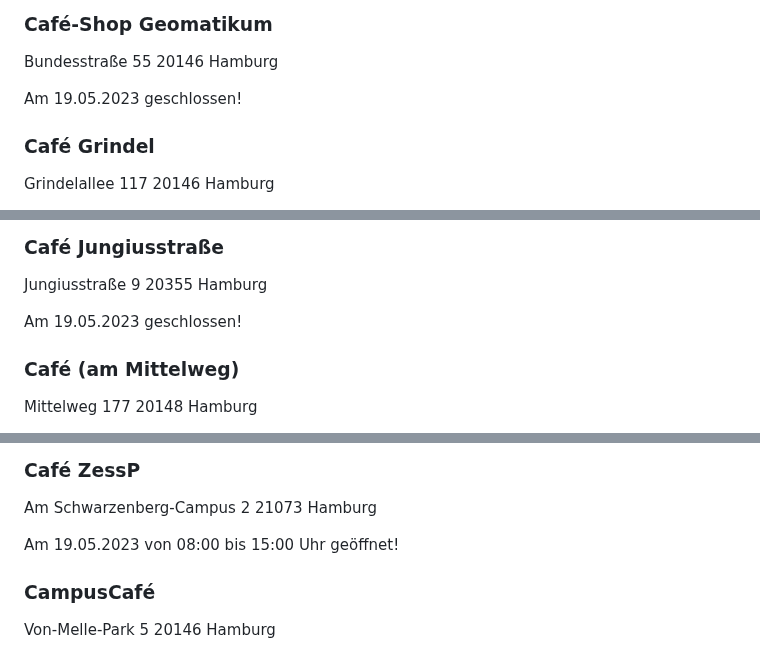
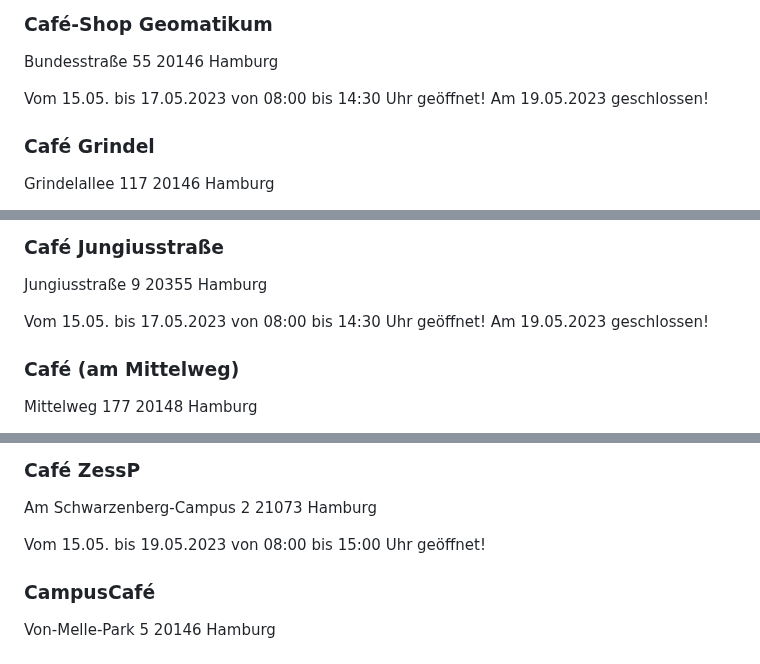
Before and after one commit to EdJoPaTo/website-stalker-example, a Markdown page: sites/de-stwhh-gastronomie-mensen-cafes-weiteres.md, 3 parts joined by grey strips. GitHub-like rendering.

Commit message:
🌐👀 www.stwhh.de
- https://www.stwhh.de/gastronomie/mensen-cafes-weiteres

```diff
--- a/sites/de-stwhh-gastronomie-mensen-cafes-weiteres.md
+++ b/sites/de-stwhh-gastronomie-mensen-cafes-weiteres.md
@@ -304,7 +304,7 @@
 
  Bundesstraße  55  20146  Hamburg
 
- Am 19.05.2023 geschlossen!
+ Vom 15.05. bis 17.05.2023 von 08:00 bis 14:30 Uhr geöffnet! Am 19.05.2023 geschlossen!
 
 ### Café Grindel ###
 
@@ -334,7 +334,7 @@
 
  Jungiusstraße  9  20355  Hamburg
 
- Am 19.05.2023 geschlossen!
+ Vom 15.05. bis 17.05.2023 von 08:00 bis 14:30 Uhr geöffnet! Am 19.05.2023 geschlossen!
 
 ### Café (am Mittelweg) ###
 
@@ -364,7 +364,7 @@
 
  Am Schwarzenberg-Campus  2  21073  Hamburg
 
- Am 19.05.2023 von 08:00 bis 15:00 Uhr geöffnet!
+ Vom 15.05. bis 19.05.2023 von 08:00 bis 15:00 Uhr geöffnet!
 
 ### CampusCafé ###
 
```
